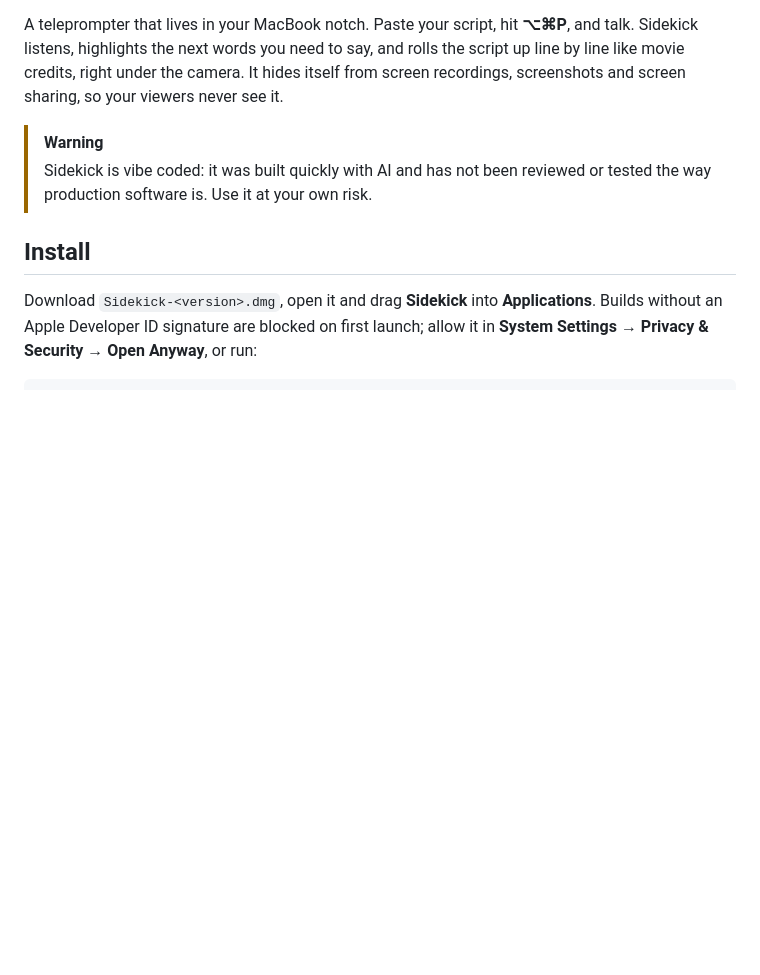
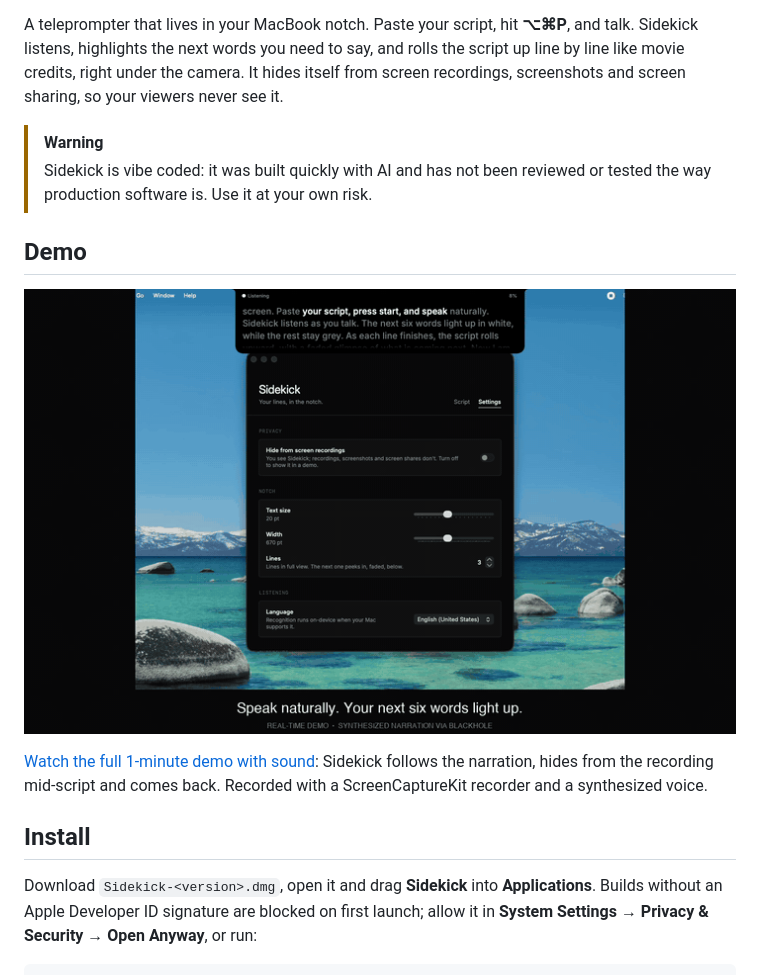
Before and after one commit to therealharpaljadeja/sidekick, a Markdown page: README.md, the part around the change. Drawn GitHub-style; pictures changed too: docs/demo-preview.gif (added); blank space fills up the shorter version.

Commit message:
Add demo video to README
Co-Authored-By: Devin AI <158243242+devin-ai-integration[bot]@users.noreply.github.com>

```diff
--- a/README.md
+++ b/README.md
@@ -4,6 +4,12 @@ A teleprompter that lives in your MacBook notch. Paste your script, hit **⌥⌘
 
 > [!WARNING]
 > Sidekick is vibe coded: it was built quickly with AI and has not been reviewed or tested the way production software is. Use it at your own risk.
+
+## Demo
+
+[![Sidekick following a narrated script in the notch, then hiding from the recording](docs/demo-preview.gif)](docs/demo.mp4)
+
+[Watch the full 1-minute demo with sound](docs/demo.mp4): Sidekick follows the narration, hides from the recording mid-script and comes back. Recorded with a ScreenCaptureKit recorder and a synthesized voice.
 
 ## Install
 
```
Also changed, not shown: 1 other file.
